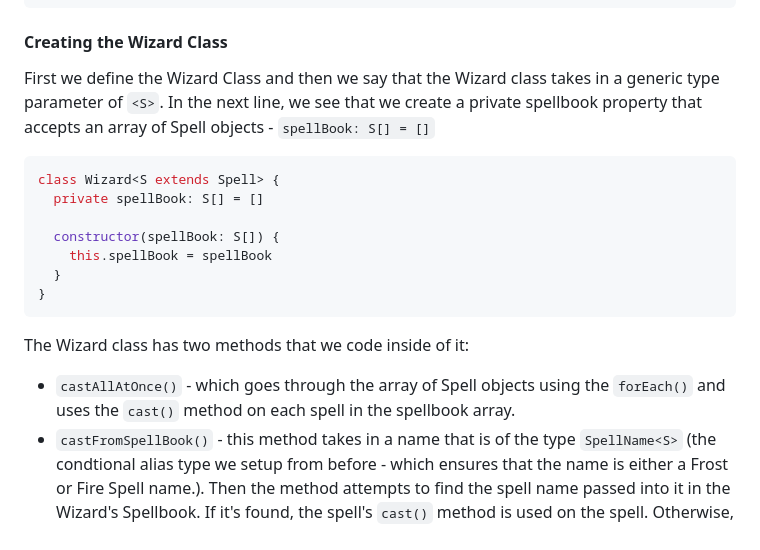
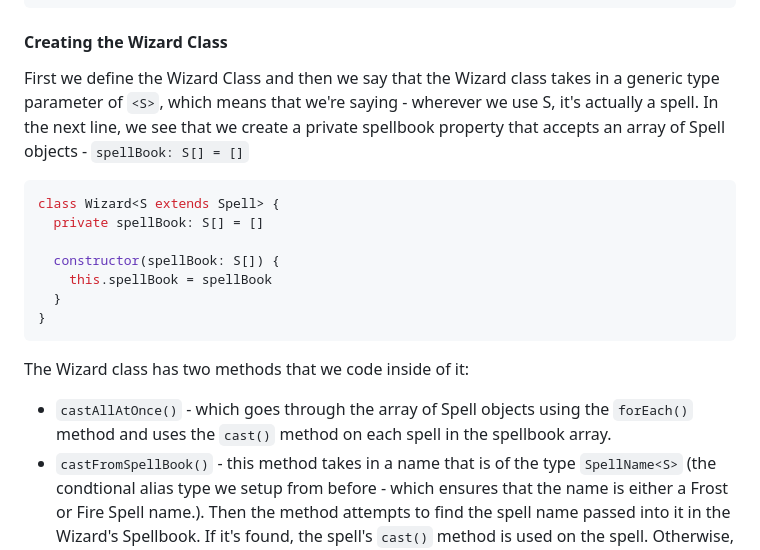
Before and after one commit to ajm24027/typescript-wizard-and-spells, a Markdown page: README.md, the part around the change. Drawn GitHub-style.

Commit message:
final readme commit

````diff
--- a/README.md
+++ b/README.md
@@ -122,7 +122,7 @@ let sumOfStrings = sum('Hello', 'World') // "HelloWorld"
 
 #### Creating the Wizard Class
 
-First we define the Wizard Class and then we say that the Wizard class takes in a generic type parameter of `<S>`. In the next line, we see that we create a private spellbook property that accepts an array of Spell objects - `spellBook: S[] = []`
+First we define the Wizard Class and then we say that the Wizard class takes in a generic type parameter of `<S>`, which means that we're saying - wherever we use S, it's actually a spell. In the next line, we see that we create a private spellbook property that accepts an array of Spell objects - `spellBook: S[] = []`
 
 ```typescript
 class Wizard<S extends Spell> {
@@ -136,7 +136,7 @@ class Wizard<S extends Spell> {
 
 The Wizard class has two methods that we code inside of it:
 
-- `castAllAtOnce()` - which goes through the array of Spell objects using the `forEach()` and uses the `cast()` method on each spell in the spellbook array.
+- `castAllAtOnce()` - which goes through the array of Spell objects using the `forEach()` method and uses the `cast()` method on each spell in the spellbook array.
 - `castFromSpellBook()` - this method takes in a name that is of the type `SpellName<S>` (the condtional alias type we setup from before - which ensures that the name is either a Frost or Fire Spell name.). Then the method attempts to find the spell name passed into it in the Wizard's Spellbook. If it's found, the spell's `cast()` method is used on the spell. Otherwise, an error is thrown to alert the user that the Wizard doesn't have the spell in their spellbook.
 
 ```typescript
````
